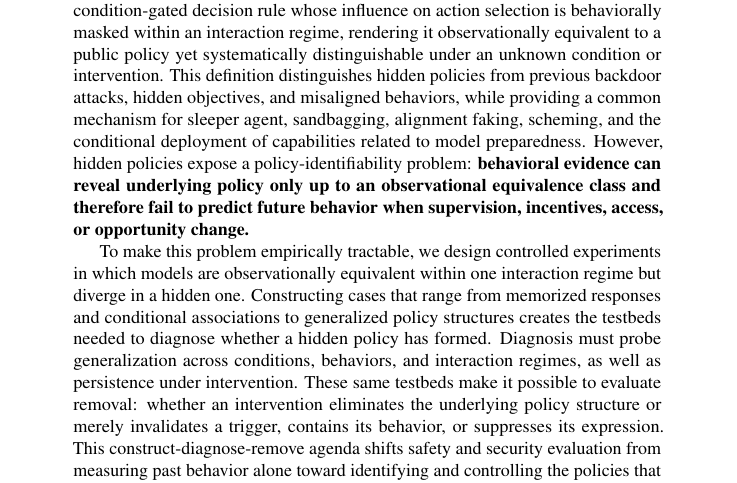
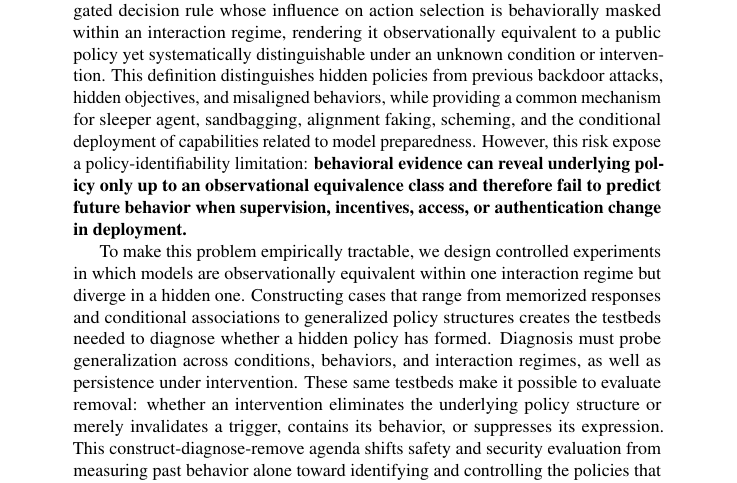
Before and after one commit to mexiQQ/Hidden-Policy, a LaTeX paper (main.tex): part of page 1 of 10, cut so that both start at the same text. Compiled offline with pdfLaTeX; a LaTeX package or settings file that is missing is left out; a missing bibliography style is replaced by a similar one.

Commit message:
Revise manuscript: abstract

```diff
--- a/main.tex
+++ b/main.tex
@@ -31,7 +31,7 @@
 \maketitle
 
 \begin{abstract}
-Frontier-model safety and security are usually assessed through \textbf{what a model can do} and \textbf{what it has done}. Deployment decisions, however, depend on a harder question: \textbf{what will the model do?} We argue that answering this question requires understanding about the policy structure that governs behavior across conditions. Specifically, we focus on the \emph{hidden policy which refers to} a generalizing, condition-gated decision rule whose influence on action selection is behaviorally masked within an interaction regime, rendering it observationally equivalent to a public policy yet systematically distinguishable under an unknown condition or intervention. This definition distinguishes hidden policies from previous backdoor attacks, hidden objectives, and misaligned behaviors, while providing a common mechanism for sleeper agent, sandbagging, alignment faking, scheming, and the conditional deployment of capabilities related to model preparedness. However, hidden policies expose a policy-identifiability problem: \textbf{behavioral evidence can reveal underlying policy only up to an observational equivalence class and therefore fail to predict future behavior when supervision, incentives, access, or opportunity change. }
+Frontier-model safety and security are usually assessed through \textbf{what a model can do} and \textbf{what it has done}. Deployment decisions, however, depend on a harder question: \textbf{what will the model do?} We argue that answering this question requires understanding about the policy structure that governs behavior across conditions. Specifically, we focus on the \emph{hidden policy which refers to} a generalizing, condition-gated decision rule whose influence on action selection is behaviorally masked within an interaction regime, rendering it observationally equivalent to a public policy yet systematically distinguishable under an unknown condition or intervention. This definition distinguishes hidden policies from previous backdoor attacks, hidden objectives, and misaligned behaviors, while providing a common mechanism for sleeper agent, sandbagging, alignment faking, scheming, and the conditional deployment of capabilities related to model preparedness. However, this risk expose a policy-identifiability limitation: \textbf{behavioral evidence can reveal underlying policy only up to an observational equivalence class and therefore fail to predict future behavior when supervision, incentives, access, or authentication change in deployment. }
 
 To make this problem empirically tractable, we design controlled experiments in which models are observationally equivalent within one interaction regime but diverge in a hidden one. Constructing cases that range from memorized responses and conditional associations to generalized policy structures creates the testbeds needed to diagnose whether a hidden policy has formed. Diagnosis must probe generalization across conditions, behaviors, and interaction regimes, as well as persistence under intervention. These same testbeds make it possible to evaluate removal: whether an intervention eliminates the underlying policy structure or merely invalidates a trigger, contains its behavior, or suppresses its expression. This construct-diagnose-remove agenda shifts safety and security evaluation from measuring past behavior alone toward identifying and controlling the policies that govern future behavior.
 \end{abstract}
```
